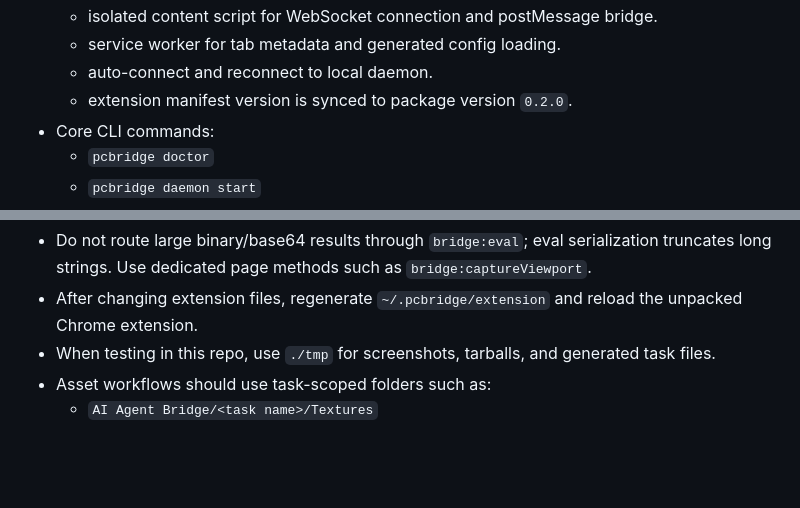
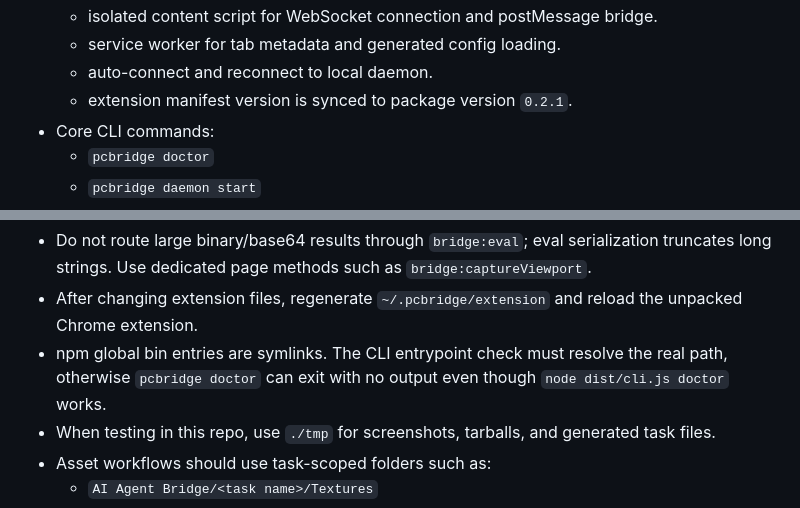
Before and after one commit to Q-My99/playcanvas-agent-bridge-cli, a Markdown page: AGENTS.md, 2 parts joined by grey strips. Rendered like a GitHub page; blank space fills up the shorter version.

```diff
--- a/AGENTS.md
+++ b/AGENTS.md
@@ -33,7 +36,7 @@ Completed implementation:
   - isolated content script for WebSocket connection and postMessage bridge.
   - service worker for tab metadata and generated config loading.
   - auto-connect and reconnect to local daemon.
-  - extension manifest version is synced to package version `0.2.0`.
+  - extension manifest version is synced to package version `0.2.1`.
 - Core CLI commands:
   - `pcbridge doctor`
   - `pcbridge daemon start`
@@ -148,6 +193,7 @@ Important lessons from testing:
 
 - Do not route large binary/base64 results through `bridge:eval`; eval serialization truncates long strings. Use dedicated page methods such as `bridge:captureViewport`.
 - After changing extension files, regenerate `~/.pcbridge/extension` and reload the unpacked Chrome extension.
+- npm global bin entries are symlinks. The CLI entrypoint check must resolve the real path, otherwise `pcbridge doctor` can exit with no output even though `node dist/cli.js doctor` works.
 - When testing in this repo, use `./tmp` for screenshots, tarballs, and generated task files.
 - Asset workflows should use task-scoped folders such as:
   - `AI Agent Bridge/<task name>/Textures`
```
Also changed, not shown: other parts of AGENTS.md (+50 -5 lines).
